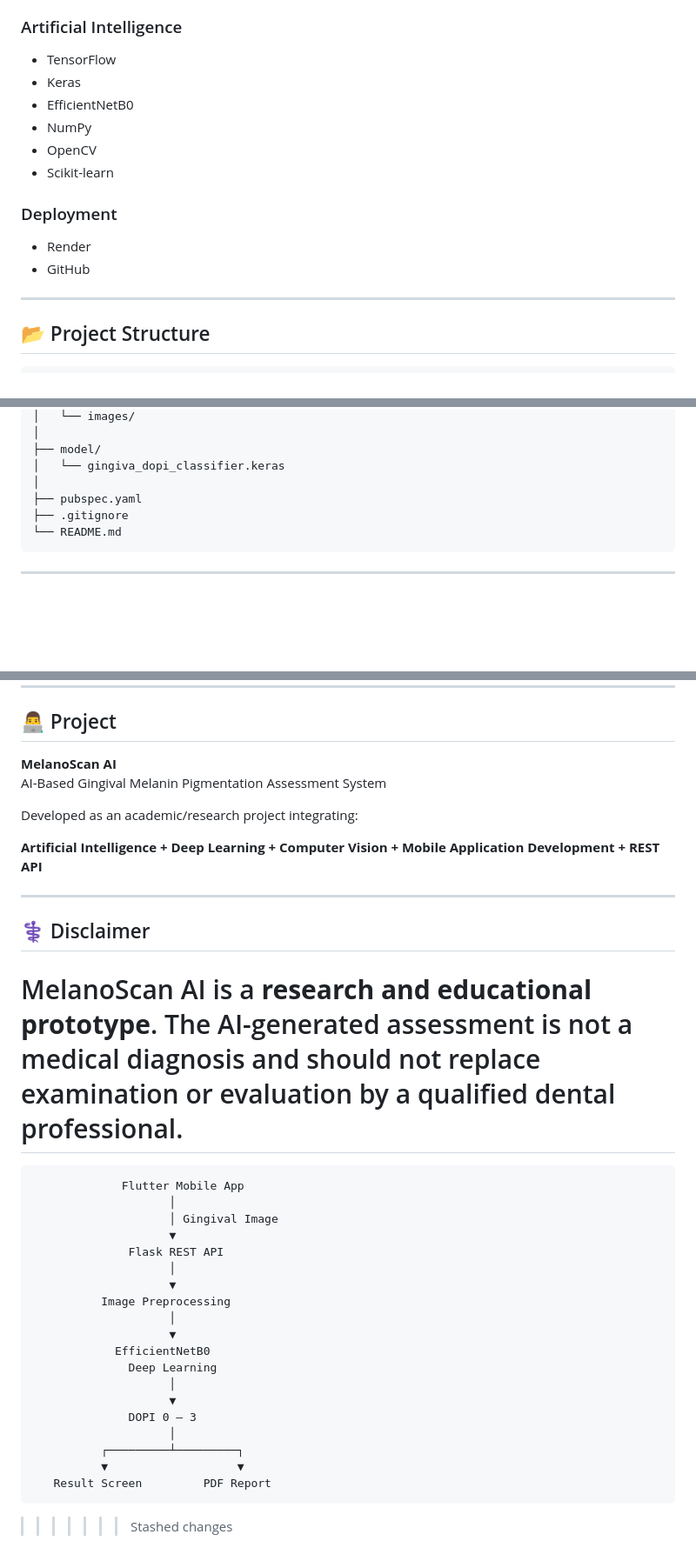
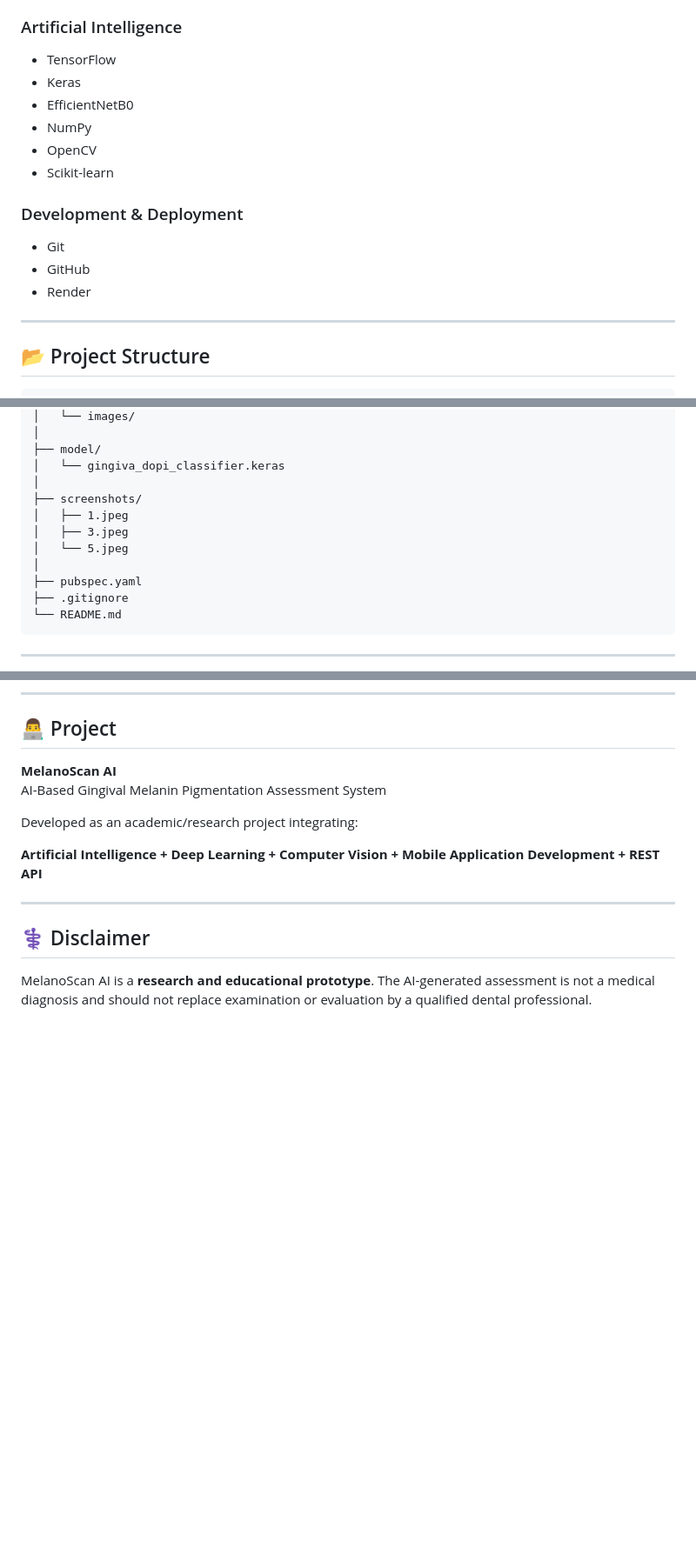
Before and after one commit to ayushmohdare07/MelanoScan-AI, a Markdown page: README.md, 3 parts joined by grey strips. Shown at 87% size. GitHub-like rendering; blank space fills up the shorter version.

```diff
--- a/README.md
+++ b/README.md
@@ -208,6 +160,7 @@ The model performs four-class classification:
 - REST API
 
 ### Artificial Intelligence
+
 - TensorFlow
 - Keras
 - EfficientNetB0
@@ -215,9 +168,11 @@ The model performs four-class classification:
 - OpenCV
 - Scikit-learn
 
-### Deployment
+### Development & Deployment
+
+- Git
+- GitHub
 - Render
-- GitHub
 
 ---
 
@@ -247,6 +202,11 @@ MelanoScan-AI/
 ├── model/
 │   └── gingiva_dopi_classifier.keras
 │
+├── screenshots/
+│   ├── 1.jpeg
+│   ├── 3.jpeg
+│   └── 5.jpeg
+│
 ├── pubspec.yaml
 ├── .gitignore
 └── README.md
@@ -344,24 +320,3 @@ Developed as an academic/research project integrating:
 ## ⚕️ Disclaimer
 
 MelanoScan AI is a **research and educational prototype**. The AI-generated assessment is not a medical diagnosis and should not replace examination or evaluation by a qualified dental professional.
-=======
-                 Flutter Mobile App
-                        │
-                        │ Gingival Image
-                        ▼
-                  Flask REST API
-                        │
-                        ▼
-              Image Preprocessing
-                        │
-                        ▼
-                EfficientNetB0
-                  Deep Learning
-                        │
-                        ▼
-                  DOPI 0 – 3
-                        │
-              ┌─────────┴─────────┐
-              ▼                   ▼
-       Result Screen         PDF Report
->>>>>>> Stashed changes
```
Also changed, not shown: other parts of README.md (+52 -84 lines).
